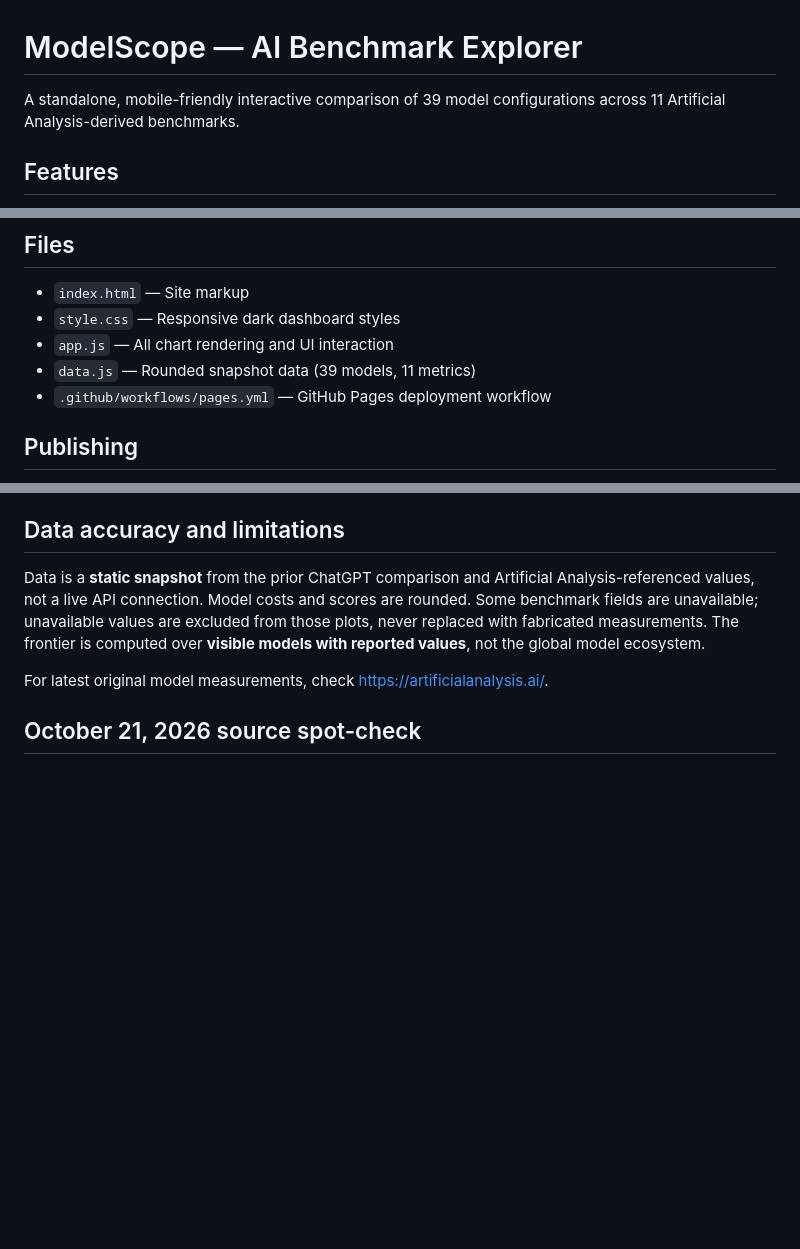
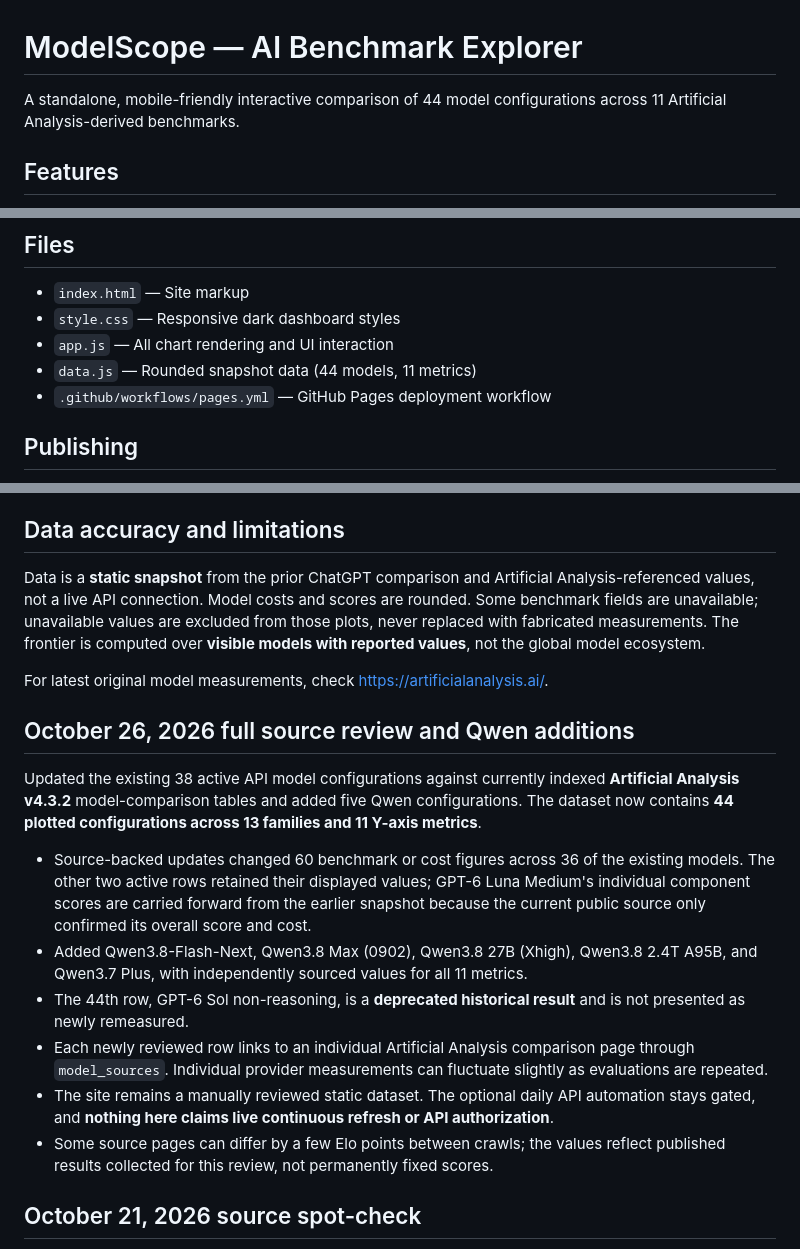
Before and after one commit to mikesheer001-source/Repository-4, a Markdown page: README.md, 3 parts joined by grey strips. Rendered like a GitHub page; blank space fills up the shorter version.

Commit message:
Document full October 26 benchmark refresh, Qwen additions, and historical data caveats

```diff
--- a/README.md
+++ b/README.md
@@ -1,6 +1,6 @@
 # ModelScope — AI Benchmark Explorer
 
-A standalone, mobile-friendly interactive comparison of 39 model configurations across 11 Artificial Analysis-derived benchmarks.
+A standalone, mobile-friendly interactive comparison of 44 model configurations across 11 Artificial Analysis-derived benchmarks.
 
 ## Features
 
@@ -18,7 +18,7 @@ A standalone, mobile-friendly interactive comparison of 39 model configurations
 - `index.html` — Site markup
 - `style.css` — Responsive dark dashboard styles
 - `app.js` — All chart rendering and UI interaction
-- `data.js` — Rounded snapshot data (39 models, 11 metrics)
+- `data.js` — Rounded snapshot data (44 models, 11 metrics)
 - `.github/workflows/pages.yml` — GitHub Pages deployment workflow
 
 ## Publishing
@@ -35,6 +35,17 @@ The workflow deploys automatically on push to `main`, or it can be run manually
 Data is a **static snapshot** from the prior ChatGPT comparison and Artificial Analysis-referenced values, not a live API connection. Model costs and scores are rounded. Some benchmark fields are unavailable; unavailable values are excluded from those plots, never replaced with fabricated measurements. The frontier is computed over **visible models with reported values**, not the global model ecosystem.
 
 For latest original model measurements, check https://artificialanalysis.ai/.
+
+## October 26, 2026 full source review and Qwen additions
+
+Updated the existing 38 active API model configurations against currently indexed **Artificial Analysis v4.3.2** model-comparison tables and added five Qwen configurations. The dataset now contains **44 plotted configurations across 13 families and 11 Y-axis metrics**.
+
+- Source-backed updates changed 60 benchmark or cost figures across 36 of the existing models. The other two active rows retained their displayed values; GPT-6 Luna Medium's individual component scores are carried forward from the earlier snapshot because the current public source only confirmed its overall score and cost.
+- Added Qwen3.8-Flash-Next, Qwen3.8 Max (0902), Qwen3.8 27B (Xhigh), Qwen3.8 2.4T A95B, and Qwen3.7 Plus, with independently sourced values for all 11 metrics.
+- The 44th row, GPT-6 Sol non-reasoning, is a **deprecated historical result** and is not presented as newly remeasured.
+- Each newly reviewed row links to an individual Artificial Analysis comparison page through `model_sources`. Individual provider measurements can fluctuate slightly as evaluations are repeated.
+- The site remains a manually reviewed static dataset. The optional daily API automation stays gated, and **nothing here claims live continuous refresh or API authorization**.
+- Some source pages can differ by a few Elo points between crawls; the values reflect published results collected for this review, not permanently fixed scores.
 
 ## October 21, 2026 source spot-check
 
```
Also changed, not shown: other parts of README.md (+1 -1 lines).
